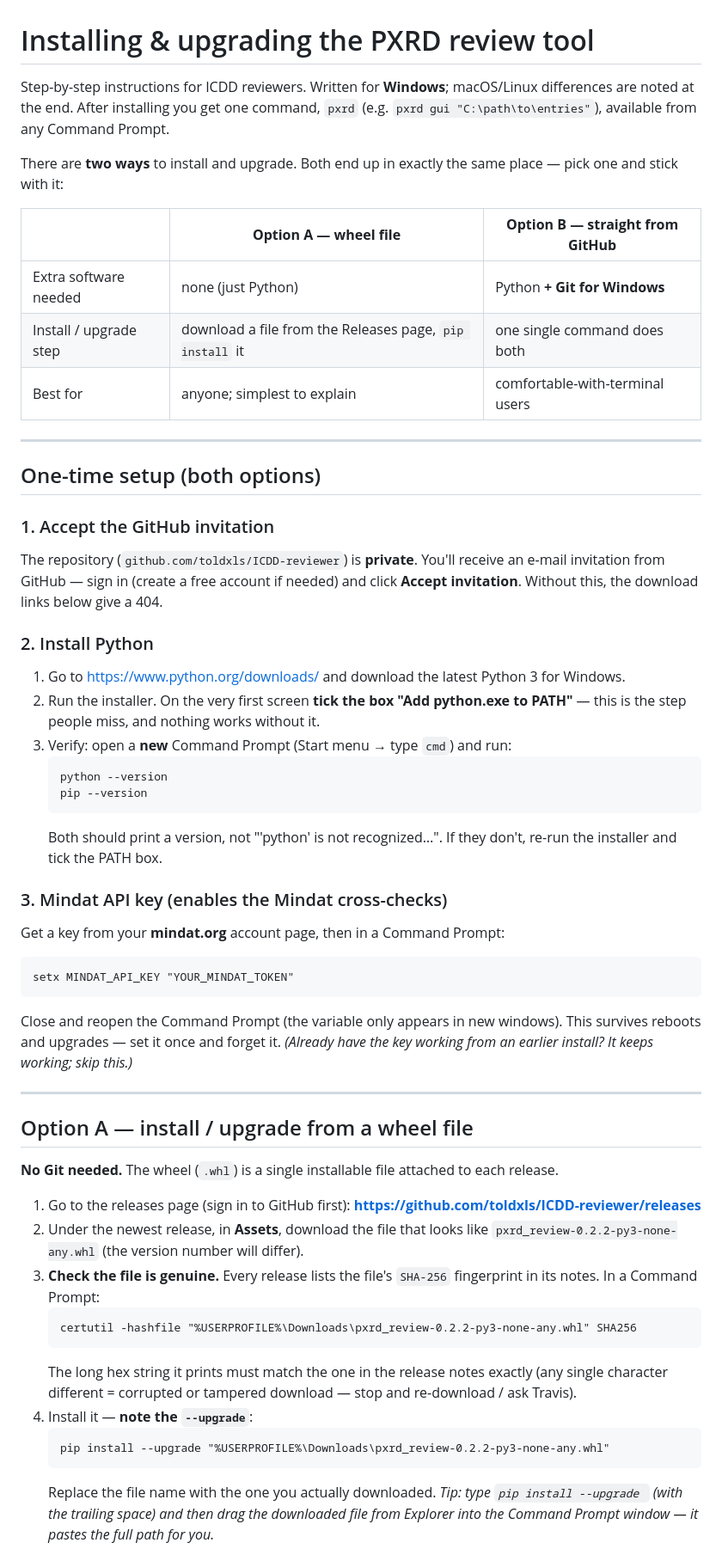
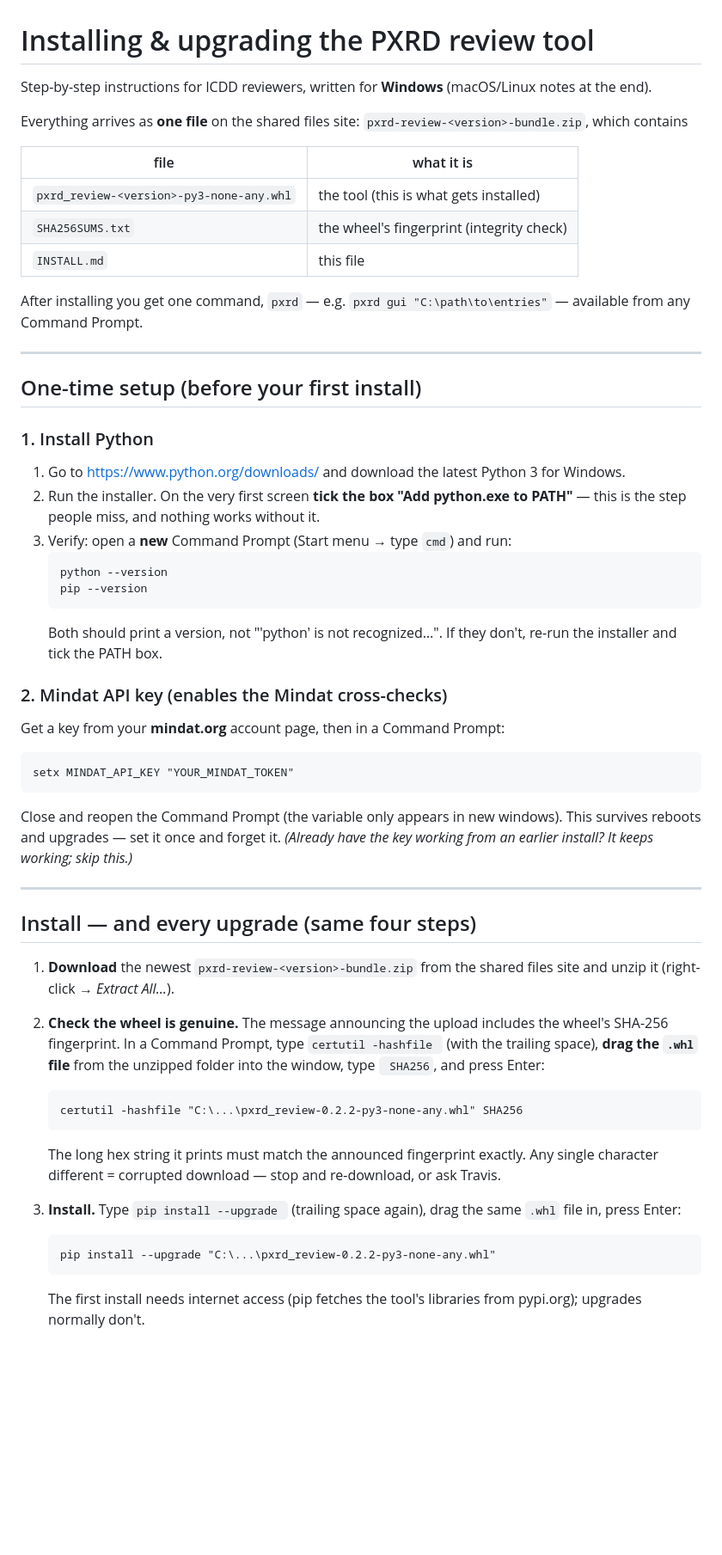
Before and after one commit to toldxls/ICDD-reviewer, a Markdown page: INSTALL.md, the part around one of its changes. Shown at 86% size. Drawn GitHub-style; blank space fills up the shorter version.

````diff
--- a/INSTALL.md
+++ b/INSTALL.md
@@ -1,28 +1,25 @@
 # Installing & upgrading the PXRD review tool
 
-Step-by-step instructions for ICDD reviewers. Written for **Windows**; macOS/Linux
-differences are noted at the end. After installing you get one command, `pxrd`
-(e.g. `pxrd gui "C:\path\to\entries"`), available from any Command Prompt.
+Step-by-step instructions for ICDD reviewers, written for **Windows**
+(macOS/Linux notes at the end).
 
-There are **two ways** to install and upgrade. Both end up in exactly the same place —
-pick one and stick with it:
+Everything arrives as **one file** on the shared files site:
+`pxrd-review-<version>-bundle.zip`, which contains
 
-| | **Option A — wheel file** | **Option B — straight from GitHub** |
-|---|---|---|
-| Extra software needed | none (just Python) | Python **+ Git for Windows** |
-| Install / upgrade step | download a file from the Releases page, `pip install` it | one single command does both |
-| Best for | anyone; simplest to explain | comfortable-with-terminal users |
+| file | what it is |
+|---|---|
+| `pxrd_review-<version>-py3-none-any.whl` | the tool (this is what gets installed) |
+| `SHA256SUMS.txt` | the wheel's fingerprint (integrity check) |
+| `INSTALL.md` | this file |
+
+After installing you get one command, `pxrd` — e.g. `pxrd gui "C:\path\to\entries"` —
+available from any Command Prompt.
 
 ---
 
-## One-time setup (both options)
+## One-time setup (before your first install)
 
-### 1. Accept the GitHub invitation
-The repository (`github.com/toldxls/ICDD-reviewer`) is **private**. You'll receive an
-e-mail invitation from GitHub — sign in (create a free account if needed) and click
-**Accept invitation**. Without this, the download links below give a 404.
-
-### 2. Install Python
+### 1. Install Python
 1. Go to <https://www.python.org/downloads/> and download the latest Python 3 for Windows.
 2. Run the installer. On the very first screen **tick the box "Add python.exe to PATH"**
    — this is the step people miss, and nothing works without it.
@@ -34,7 +31,7 @@ e-mail invitation from GitHub — sign in (create a free account if needed) and
    Both should print a version, not "'python' is not recognized…". If they don't,
    re-run the installer and tick the PATH box.
 
-### 3. Mindat API key (enables the Mindat cross-checks)
+### 2. Mindat API key (enables the Mindat cross-checks)
 Get a key from your **mindat.org** account page, then in a Command Prompt:
 ```
 setx MINDAT_API_KEY "YOUR_MINDAT_TOKEN"
@@ -45,29 +42,27 @@ This survives reboots and upgrades — set it once and forget it.
 
 ---
 
-## Option A — install / upgrade from a wheel file
+## Install — and every upgrade (same four steps)
 
-**No Git needed.** The wheel (`.whl`) is a single installable file attached to each
-release.
+1. **Download** the newest `pxrd-review-<version>-bundle.zip` from the shared files
+   site and unzip it (right-click → *Extract All…*).
 
-1. Go to the releases page (sign in to GitHub first):
-   **<https://github.com/toldxls/ICDD-reviewer/releases>**
-2. Under the newest release, in **Assets**, download the file that looks like
-   `pxrd_review-0.2.2-py3-none-any.whl` (the version number will differ).
-3. **Check the file is genuine.** Every release lists the file's `SHA-256`
-   fingerprint in its notes. In a Command Prompt:
+2. **Check the wheel is genuine.** The message announcing the upload includes the
+   wheel's SHA-256 fingerprint. In a Command Prompt, type `certutil -hashfile `
+   (with the trailing space), **drag the `.whl` file** from the unzipped folder into
+   the window, type ` SHA256`, and press Enter:
    ```
-   certutil -hashfile "%USERPROFILE%\Downloads\pxrd_review-0.2.2-py3-none-any.whl" SHA256
+   certutil -hashfile "C:\...\pxrd_review-0.2.2-py3-none-any.whl" SHA256
    ```
-   The long hex string it prints must match the one in the release notes exactly
-   (any single character different = corrupted or tampered download — stop and
-   re-download / ask Travis).
-4. Install it — **note the `--upgrade`**:
+   The long hex string it prints must match the announced fingerprint exactly.
+   Any single character different = corrupted download — stop and re-download,
+   or ask Travis.
+
+3. **Install.** Type `pip install --upgrade ` (trailing space again), drag the same
+   `.whl` file in, press Enter:
    ```
-   pip install --upgrade "%USERPROFILE%\Downloads\pxrd_review-0.2.2-py3-none-any.whl"
+   pip install --upgrade "C:\...\pxrd_review-0.2.2-py3-none-any.whl"
    ```
-   Replace the file name with the one you actually downloaded.
-   *Tip: type `pip install --upgrade ` (with the trailing space) and then drag the
-   downloaded file from Explorer into the Command Prompt window — it pastes the full
-   path for you.*
+   The first install needs internet access (pip fetches the tool's libraries from
+   pypi.org); upgrades normally don't.
 
````
Also changed, not shown: other parts of INSTALL.md (+22 -51 lines), README.md (+2 -2 lines).
